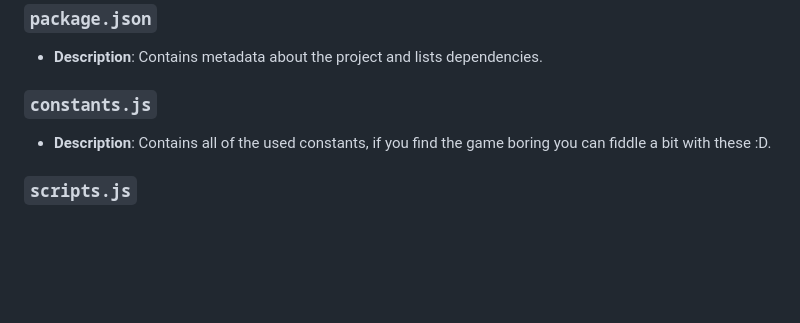
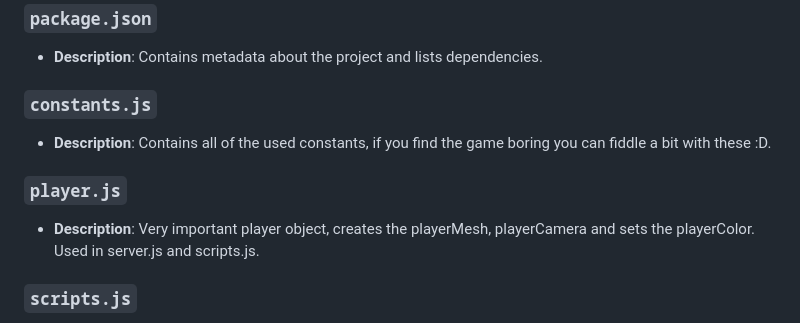
Before and after one commit to Vladaso/CS50FinalProject, a Markdown page: README.md, the part around the change. Drawn GitHub-style; blank space fills up the shorter version.

```diff
--- a/README.md
+++ b/README.md
@@ -80,6 +80,10 @@ You should also manually kill Nginx.
 
 - **Description**: Contains all of the used constants, if you find the game boring you can fiddle a bit with these :D.
 
+### `player.js`
+
+- **Description**: Very important player object, creates the playerMesh, playerCamera and sets the playerColor. Used in server.js and scripts.js.
+
 ### `scripts.js`
 
 - **Description**: Main javascript file served to the client contains almost all of the neccessary logic for playing the game, since it's such a big file I will describe some functions in more detail.
```
